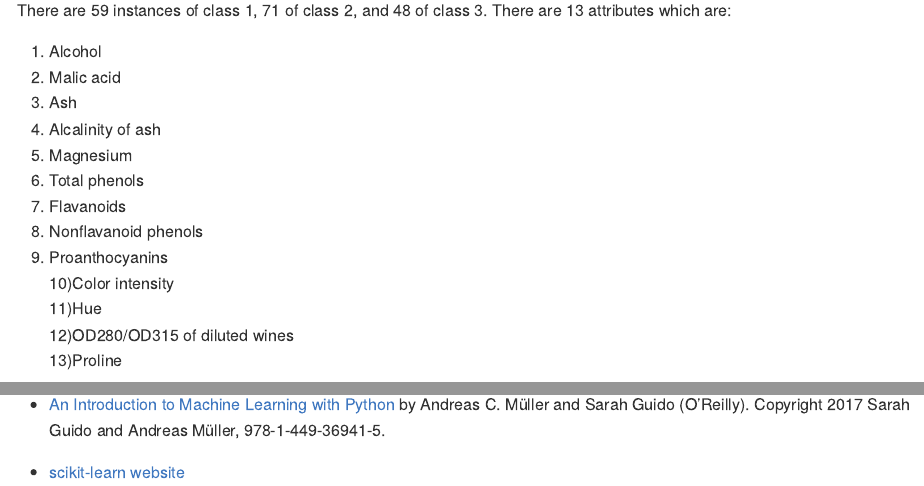
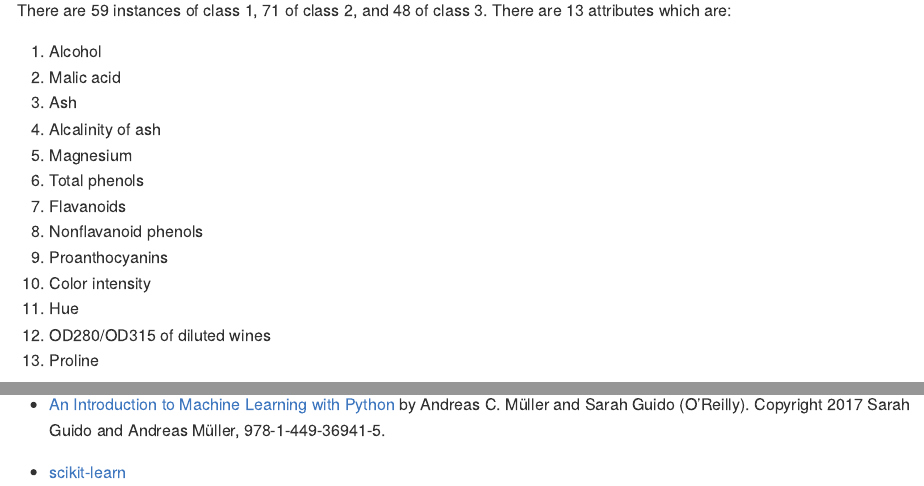
Before and after one commit to Nazliozum/wine_classification, an R Markdown document (src/Report.Rmd): the page in a window 1100 px wide, from 490 px down, and a second part further down, joined at a grey line. The pictures show the output file docs/Report.md that the author committed with the source, drawn offline in the style of GitHub.

Commit message:
Make correction in Report

```diff
--- a/src/Report.Rmd
+++ b/src/Report.Rmd
@@ -71,4 +71,4 @@ My analysis concludes that the decision tree yields a highly better accuracy sco
 
 - [An Introduction to Machine Learning with Python](https://www.safaribooksonline.com/library/view/introduction-to-machine/9781449369880/) by Andreas C. Müller and Sarah Guido (O’Reilly). Copyright 2017 Sarah Guido and Andreas Müller, 978-1-449-36941-5.
 
-- [scikit-learn website](http://scikit-learn.org/stable/index.html)
+- [scikit-learn](http://scikit-learn.org/stable/index.html)
```
Also changed, not shown: docs/Report.md, src/Report.Rmd (8 more changed lines), 2 other files.
